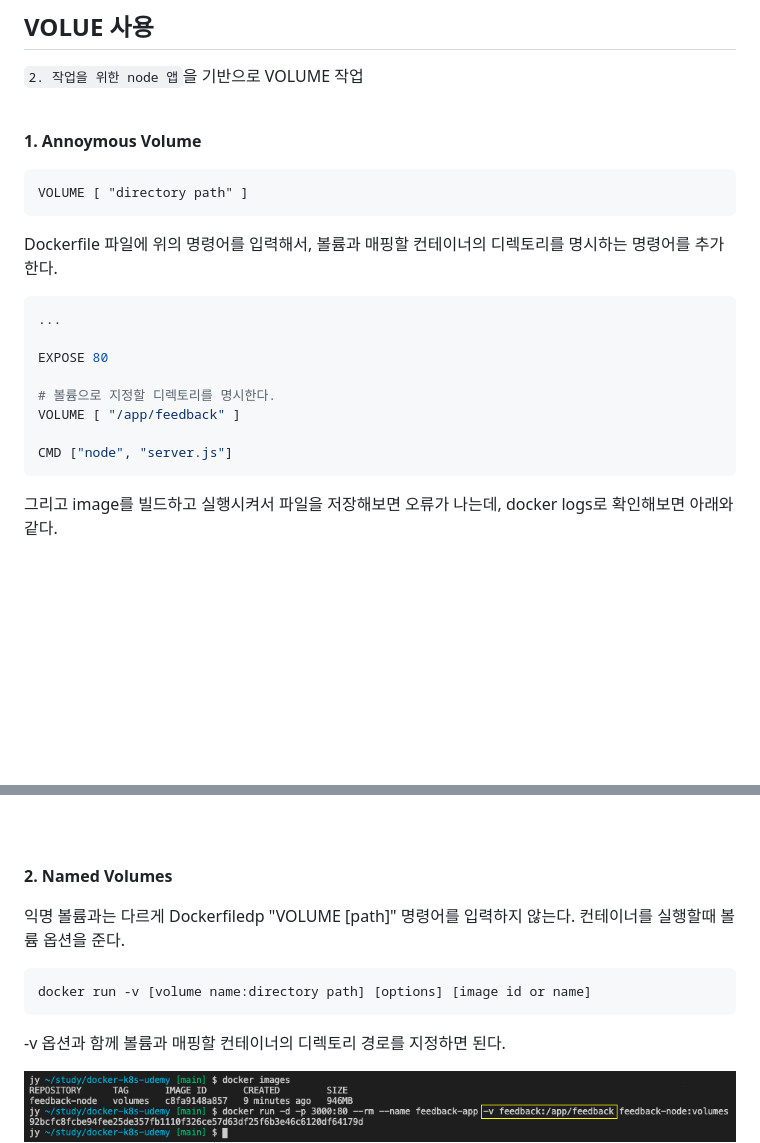
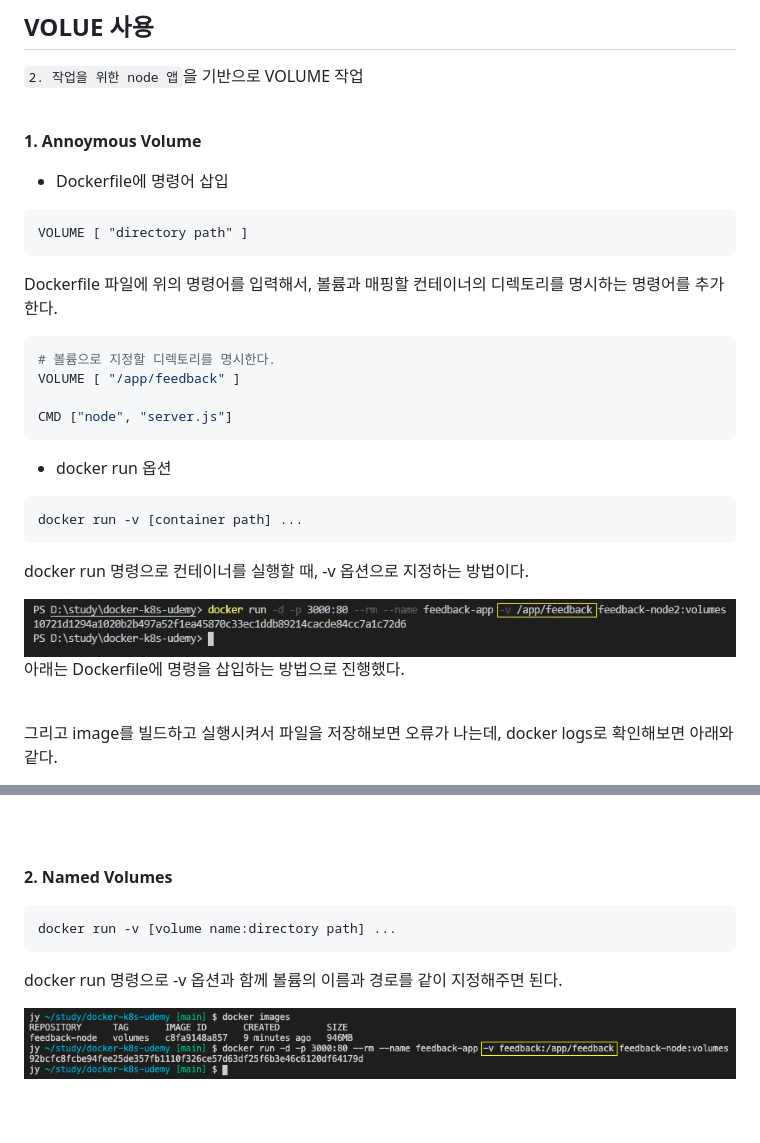
Before and after one commit to joonYK/docker-k8s-udemy, a Markdown page: 3. Data 관리 및 Volume 작업/3. Volume.md, 2 parts joined by grey strips. GitHub-like rendering; pictures changed too: 3. Data 관리 및 Volume 작업/images/03/annoymous volume run2.JPG (added); blank space fills up the shorter version.

Commit message:
볼륨 내용 수정

````diff
--- a/3. Data 관리 및 Volume 작업/3. Volume.md
+++ b/3. Data 관리 및 Volume 작업/3. Volume.md
@@ -34,6 +34,9 @@
 
 **1. Annoymous Volume**
 
+
+* Dockerfile에 명령어 삽입
+
 ```
 VOLUME [ "directory path" ]
 ```
@@ -41,15 +44,21 @@ VOLUME [ "directory path" ]
 Dockerfile 파일에 위의 명령어를 입력해서, 볼륨과 매핑할 컨테이너의 디렉토리를 명시하는 명령어를 추가한다.
 
 ```Dockerfile
-...
-
-EXPOSE 80
-
 # 볼륨으로 지정할 디렉토리를 명시한다.
 VOLUME [ "/app/feedback" ]
 
 CMD ["node", "server.js"]
 ```
+
+* docker run 옵션
+```
+docker run -v [container path] ...
+```
+docker run 명령으로 컨테이너를 실행할 때, -v 옵션으로 지정하는 방법이다.
+
+<img src="images/03/annoymous volume run2.JPG">
+
+아래는 Dockerfile에 명령을 삽입하는 방법으로 진행했다.<br/><br/>
 
 그리고 image를 빌드하고 실행시켜서 파일을 저장해보면 오류가 나는데, docker logs로 확인해보면 아래와 같다.
 
@@ -94,11 +103,10 @@ docker volume ls
 
 **2. Named Volumes**
 
-익명 볼륨과는 다르게 Dockerfiledp "VOLUME [path]" 명령어를 입력하지 않는다. 컨테이너를 실행할때 볼륨 옵션을 준다.
 ```docker
-docker run -v [volume name:directory path] [options] [image id or name]
+docker run -v [volume name:directory path] ...
 ```
--v 옵션과 함께 볼륨과 매핑할 컨테이너의 디렉토리 경로를 지정하면 된다.
+docker run 명령으로 -v 옵션과 함께 볼륨의 이름과 경로를 같이 지정해주면 된다.
 
 <img src="images/03/named volume run.png">
 
````
Also changed, not shown: 1 other file.
